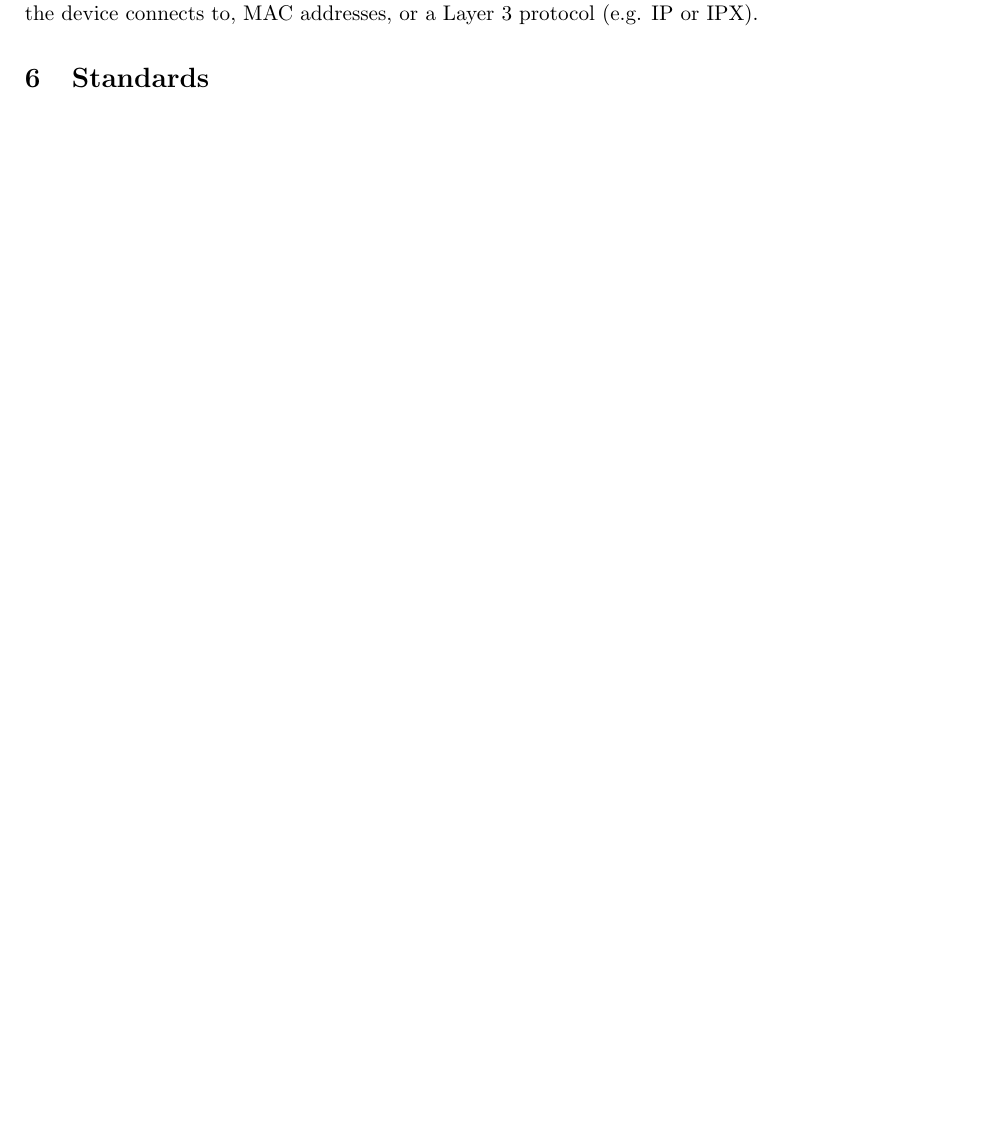
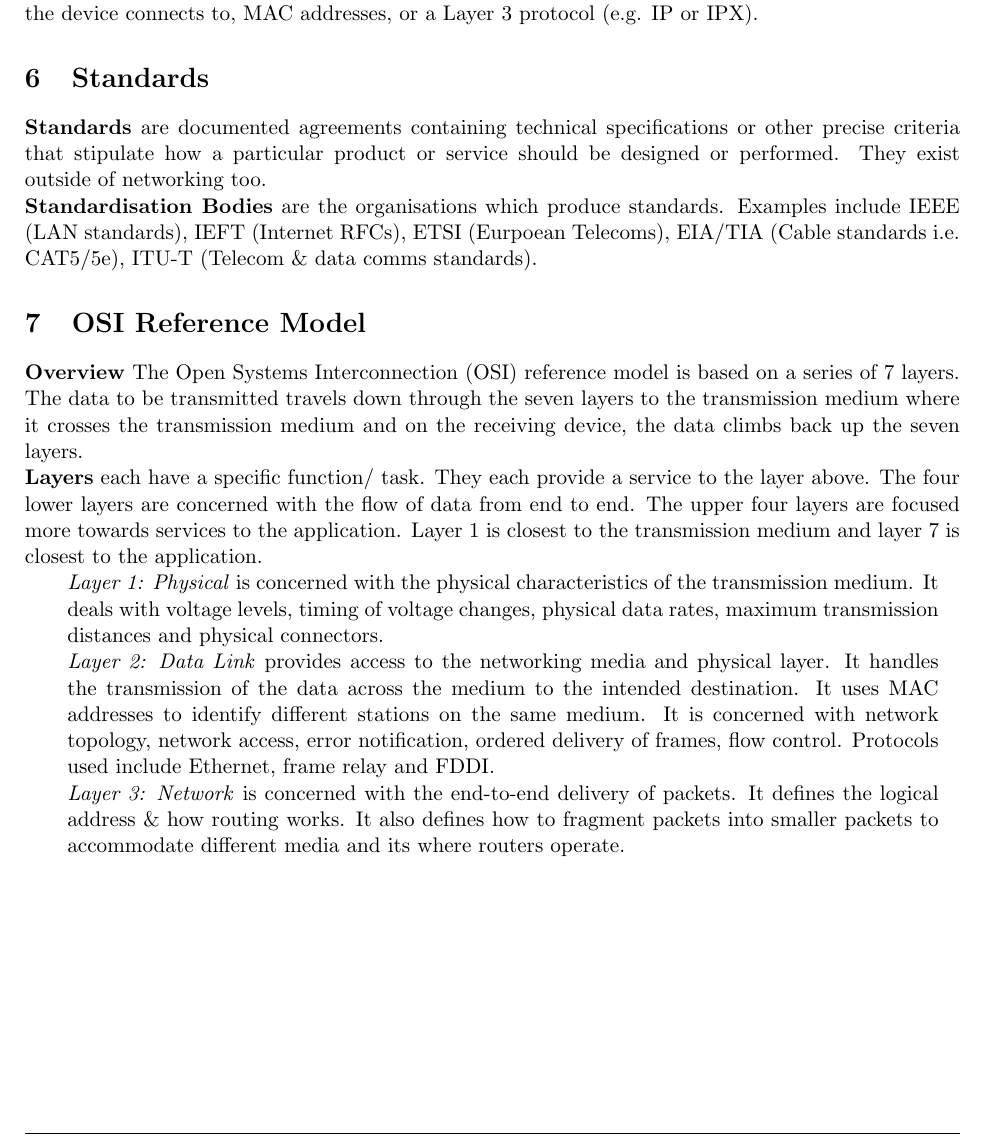
Before and after one commit to ThomasBoxall/uni-notes, a LaTeX document (01-FIRST-YEAR/M30231-networks/00-networksCheatsheet/networksCheatsheet.tex): part of page 3 of 3, cut so that both start at the same text, the shorter picture padded with empty space. Compiled offline with pdfLaTeX.

Commit message:
add standards and start osi

```diff
--- a/01-FIRST-YEAR/M30231-networks/00-networksCheatsheet/networksCheatsheet.tex
+++ b/01-FIRST-YEAR/M30231-networks/00-networksCheatsheet/networksCheatsheet.tex
@@ -88,6 +88,17 @@ marginparsep=0mm,
 \textbf{VLAN} (Virtual Local Area Network) are software which virtually divides a LAN into smaller LANs. Membership of a VLAN is set by the network admin and can be based off of which port on a switch the device connects to, MAC addresses, or a Layer 3 protocol (e.g. IP or IPX).
 
 \section{Standards}
+\textbf{Standards} are documented agreements containing technical specifications or other precise criteria that stipulate how a particular product or service should be designed or performed. They exist outside of networking too.\\
+\textbf{Standardisation Bodies} are the organisations which produce standards. Examples include IEEE (LAN standards), IEFT (Internet RFCs), ETSI (Eurpoean Telecoms), EIA/TIA (Cable standards i.e. CAT5/5e), ITU-T (Telecom \& data comms standards).
 
+\section{OSI Reference Model}
+\textbf{Overview} The Open Systems Interconnection (OSI) reference model is based on a series of 7 layers. The data to be transmitted travels down through the seven layers to the transmission medium where it crosses the transmission medium and on the receiving device, the data climbs back up the seven layers.\\
+\textbf{Layers} each have a specific function/ task. They each provide a service to the layer above. The four lower layers are concerned with the flow of data from end to end. The upper four layers are focused more towards services to the application. Layer 1 is closest to the transmission medium and layer 7 is closest to the application.
+\begin{adjustwidth}{2em}{1em}
+\textit{Layer 1: Physical} is concerned with the physical characteristics of the transmission medium. It deals with voltage levels, timing of voltage changes, physical data rates, maximum transmission distances and physical connectors.\\
+\textit{Layer 2: Data Link} provides access to the networking media and physical layer. It handles the transmission of the data across the medium to the intended destination. It uses MAC addresses to identify different stations on the same medium. It is concerned with network topology, network access, error notification, ordered delivery of frames, flow control. Protocols used include Ethernet, frame relay and FDDI. \\
+\textit{Layer 3: Network} is concerned with the end-to-end delivery of packets. It defines the logical address \& how routing works. It also defines how to fragment packets into smaller packets to accommodate different media and its where routers operate.
+
+\end{adjustwidth}
 
 \end{document}
```
Also changed, not shown: 01-FIRST-YEAR/M30231-networks/00-networksCheatsheet/networksCheatsheet.pdf.
